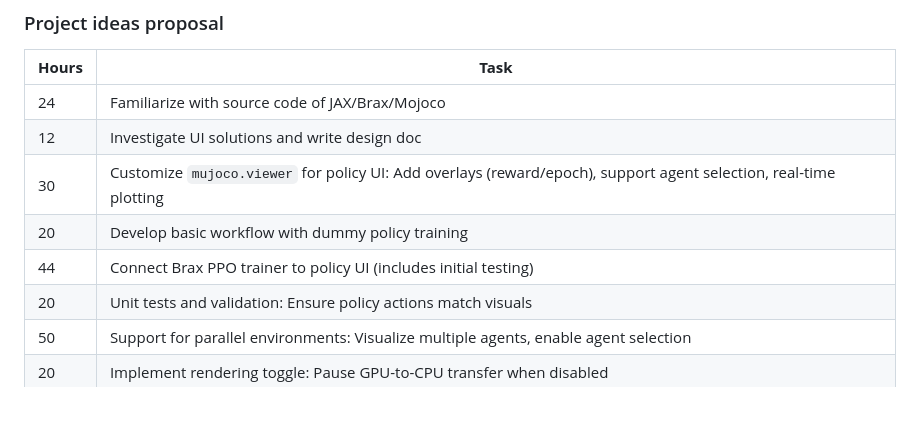
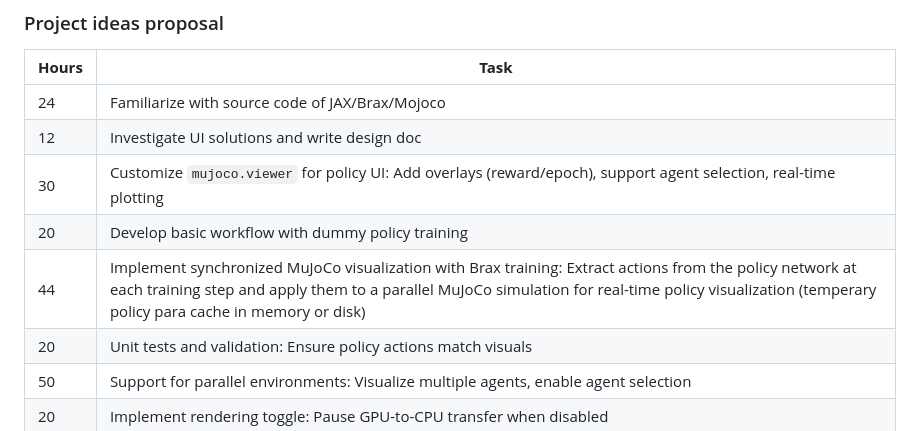
Before and after one commit to bsyh/brax, a Markdown page: README.md, the part around the change. Rendered like a GitHub page; blank space fills up the shorter version.

Commit message:
storage for policy para cache

```diff
--- a/README.md
+++ b/README.md
@@ -27,7 +27,7 @@ During the early stages of reinforcement learning (RL) development, researchers
 | 12 | Investigate UI solutions and write design doc |
 | 30 | Customize `mujoco.viewer` for policy UI: Add overlays (reward/epoch), support agent selection, real-time plotting |
 | 20 | Develop basic workflow with dummy policy training |
-| 44 | Connect Brax PPO trainer to policy UI (includes initial testing) |
+| 44 | Implement synchronized MuJoCo visualization with Brax training: Extract actions from the policy network at each training step and apply them to a parallel MuJoCo simulation for real-time policy visualization (temperary policy para cache in memory or disk) |
 | 20 | Unit tests and validation: Ensure policy actions match visuals |
 | 50 | Support for parallel environments: Visualize multiple agents, enable agent selection |
 | 20 | Implement rendering toggle: Pause GPU-to-CPU transfer when disabled |
```
